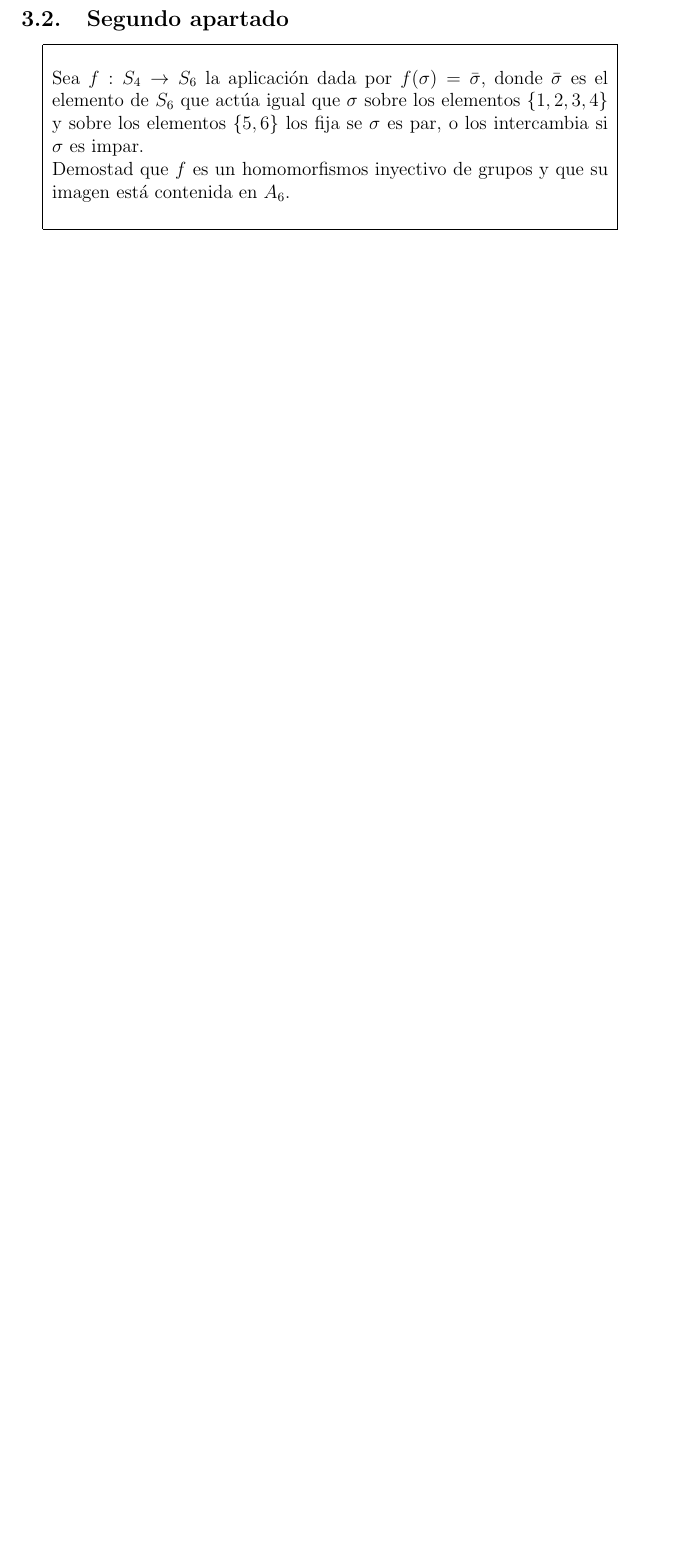
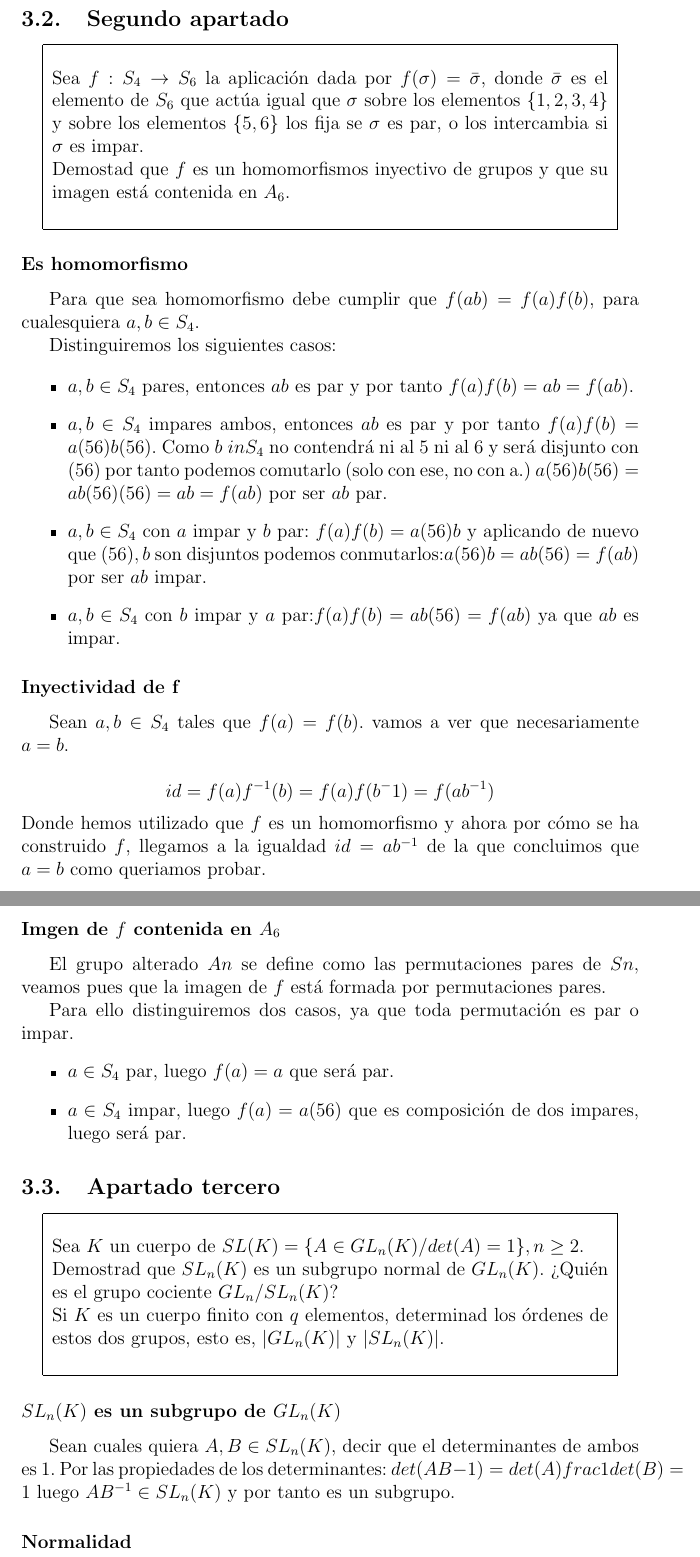
Before and after one commit to BlancaCC/algebra, a LaTeX problem sheet (examen/control1.tex): part of page 17 of 17 before the commit and two parts of pages 17 and 18 of 22 after it, the two joined at a grey line, cut so that both start at the same text, the shorter picture padded with empty space. The pictures show the PDF file examen/control1.pdf that the author committed with the source.

Commit message:
[Control 1] hasta el ejercicio 4

```diff
--- a/examen/control1.tex
+++ b/examen/control1.tex
@@ -665,3 +654,74 @@ Ya que $Img(f) = \mathbb R$
     inyectivo de grupos y que su imagen está contenida en $A_6.$
 \end{micaja}
 
+\subsubsection*{Es homomorfismo}
+
+Para que sea homomorfismo debe cumplir que $f(ab) = f(a)f(b)$, para cualesquiera $a,b \in S_4.$
+
+Distinguiremos los siguientes casos:
+
+\begin{itemize}
+    \item $a,b \in S_4$ pares, entonces $ab$ es par y por tanto $f(a)f(b)=ab = f(ab).$
+    \item $a,b \in S_4$ impares ambos, entonces $ab$ es par y por tanto $f(a)f(b)=a(56)b(56).$
+    Como $b \ in S_4$ no contendrá ni al 5 ni al 6 y será disjunto con $(56)$ por tanto podemos comutarlo
+    (solo con ese, no con a.) $a(56)b(56) = ab(56)(56) = ab = f(ab)$ por ser $ab$ par.
+    \item $a,b \in S_4$ con $a$ impar y $b$ par: $f(a)f(b) = a(56)b$ y aplicando de nuevo que $(56),b$ son
+    disjuntos podemos conmutarlos:$a(56)b = ab(56) = f(ab)$ por ser $ab$ impar.
+    \item $a,b \in S_4$ con $b$ impar y $a$ par:$f(a)f(b)= ab(56) = f(ab)$ ya que $ab$ es impar.
+\end{itemize}
+
+\subsubsection*{Inyectividad de f}
+
+Sean $a,b \in S_4$ tales que $f(a) = f(b).$
+vamos a ver que necesariamente $a=b.$
+
+\begin{equation*}
+    id = f(a)f^{-1}(b) = f(a)f(b^-1) = f(ab^{-1})
+\end{equation*}
+Donde hemos utilizado que $f$ es un homomorfismo y ahora por cómo se ha construido $f$,
+llegamos a la igualdad $id = ab^{-1}$ de la que concluimos que $a = b$ como queriamos probar.
+
+\subsubsection*{Imgen de $f$ contenida en $A_6$}
+El grupo alterado $An$ se define como las permutaciones pares de $Sn,$ veamos pues que
+la imagen de $f$ está formada por permutaciones pares.
+
+
+Para ello distinguiremos dos casos, ya que toda permutación es par o impar.
+\begin{itemize}
+    \item $a \in S_4$ par, luego $f(a) = a$ que será par.
+    \item $a \in S_4$ impar, luego $f(a) = a(56)$ que es composición de dos impares, luego será par.
+\end{itemize}
+
+\subsection{Apartado tercero}
+
+\begin{micaja}
+
+    Sea $K$ un cuerpo de $SL(K) = \{ A \in GL_n(K)/ det(A)=1\}, n \geq 2.$
+
+    Demostrad que $SL_n(K)$ es un subgrupo normal de $GL_n(K).$ ¿Quién es el grupo cociente
+    $GL_n/SL_n(K)$?
+
+    Si $K$ es un cuerpo finito con $q$ elementos, determinad los órdenes de estos dos grupos,
+    esto es, $|GL_n(K)|$ y $|SL_n(K)|.$
+\end{micaja}
+
+\subsubsection*{$SL_n(K)$ es un subgrupo de $GL_n(K)$}
+
+Sean cuales quiera $A,B \in SL_n(K)$, decir que el determinantes de ambos es 1.
+Por las propiedades de los determinantes:
+$det(A B{-1}) = det(A) frac{1}{det(B)} = 1$ luego  $AB^{-1} \in SL_n(K)$
+y por tanto es un subgrupo.
+
+\subsubsection*{Normalidad}
+Habremos probado que $SL_n(K)$ es un subgrupo normal de $GL_n(K)$ si para toda
+$m \in GL_n(K)$, se tiene que $m SL_n(K) m^{-1} \leq SL_n(K),$ o lo que es lo mismo
+que $\{m s m^{-1} | s \in SL_n(K) \} \leq SL_n(K).$
+
+Y esto es cierto por las propiedades de los determinantes y por
+ estar $s$ en $SL_n(K)$ (ya que $det(s)=1$  ). Veámoslo:
+
+$det(m s m^{-1}) = det(m) det(s) \frac{1}{det(m)} = det(s) = 1.$
+
+por tanto $msm{-1} \in SL_n(K).$
+
+y es un subgrupo normal.
@@ -667,0 +736,3 @@ Ya que $Img(f) = \mathbb R$
+\begin{equation}
+    \frac{GL_n(K)}{SL_(K)} \cong det_*(GL_n(K)) = K^\times
+\end{equation}
@@ -667,0 +749,3 @@ Ya que $Img(f) = \mathbb R$
+\begin{equation}
+    |GL_n(K)| = (q-1) |SL_n(K)|
+\end{equation}
@@ -667,0 +768,2 @@ Ya que $Img(f) = \mathbb R$
+    |SL_n(K)| = \frac{1}{q-1}\prod_{i=0}^{n-1} (q^n - q^i)
+\end{equation*}
@@ -667,0 +779,12 @@ Ya que $Img(f) = \mathbb R$
+\newpage
+
+\section{Ejercicio 4}
+
+\subsection{Apartado primero}
+
+\begin{micaja}
+    Sean $A,B,C$ subgrupos de un grupo $G$ con $B \trianglelefteq A.$
+
+    Demostrad que $B \cap C \trianglelefteq A  \cap C$ y que
+
+    \begin{equation*}
@@ -667,0 +801 @@ Ya que $Img(f) = \mathbb R$
+$ab^{-1} \in B \cap C.$
@@ -667,0 +817,3 @@ Ya que $Img(f) = \mathbb R$
+\begin{micaja}
+\begin{equation*}
+    \frac{A \cap C}{B \cap C} \cong \frac{B(A \cap C)}{B}
```
Also changed, not shown: examen/control1.pdf, examen/control1.tex (97 more changed lines), 1 other file.
